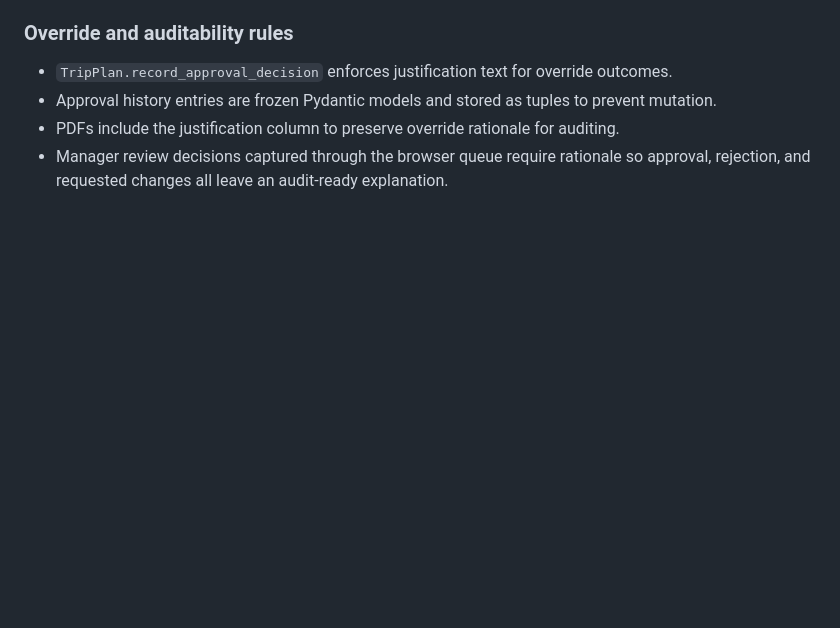
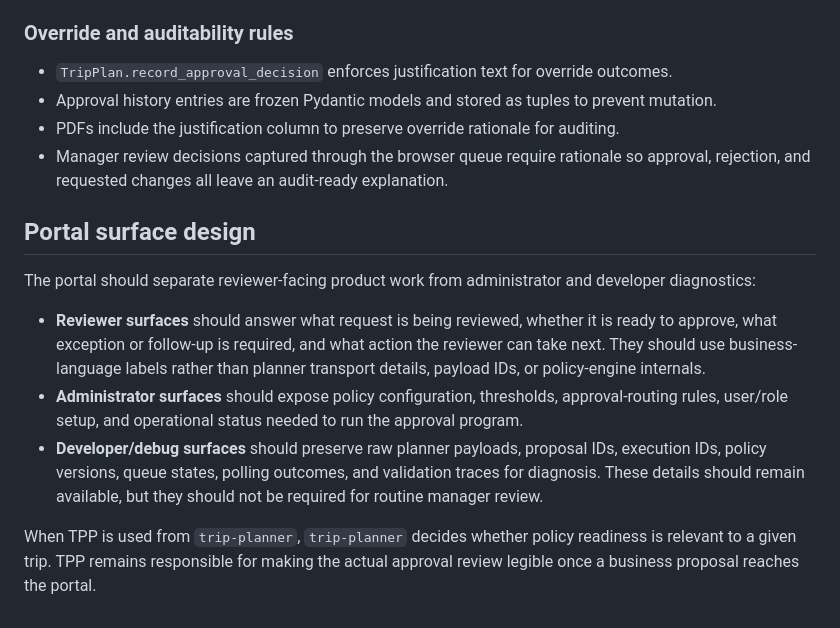
Before and after one commit to stranske/Travel-Plan-Permission, a Markdown page: docs/approval-workflow.md, the part around the change. GitHub-like rendering; blank space fills up the shorter version.

```diff
--- a/docs/approval-workflow.md
+++ b/docs/approval-workflow.md
@@ -74,3 +74,24 @@ Approval packets package the trip summary, policy status, cost breakdown, and a
 - PDFs include the justification column to preserve override rationale for auditing.
 - Manager review decisions captured through the browser queue require rationale so
   approval, rejection, and requested changes all leave an audit-ready explanation.
+
+## Portal surface design
+
+The portal should separate reviewer-facing product work from administrator and
+developer diagnostics:
+
+- **Reviewer surfaces** should answer what request is being reviewed, whether it
+  is ready to approve, what exception or follow-up is required, and what action
+  the reviewer can take next. They should use business-language labels rather
+  than planner transport details, payload IDs, or policy-engine internals.
+- **Administrator surfaces** should expose policy configuration, thresholds,
+  approval-routing rules, user/role setup, and operational status needed to run
+  the approval program.
+- **Developer/debug surfaces** should preserve raw planner payloads, proposal
+  IDs, execution IDs, policy versions, queue states, polling outcomes, and
+  validation traces for diagnosis. These details should remain available, but
+  they should not be required for routine manager review.
+
+When TPP is used from `trip-planner`, `trip-planner` decides whether policy
+readiness is relevant to a given trip. TPP remains responsible for making the
+actual approval review legible once a business proposal reaches the portal.
```
Also changed, not shown: docs/contracts/planner-integration.md (+24 -0 lines).
